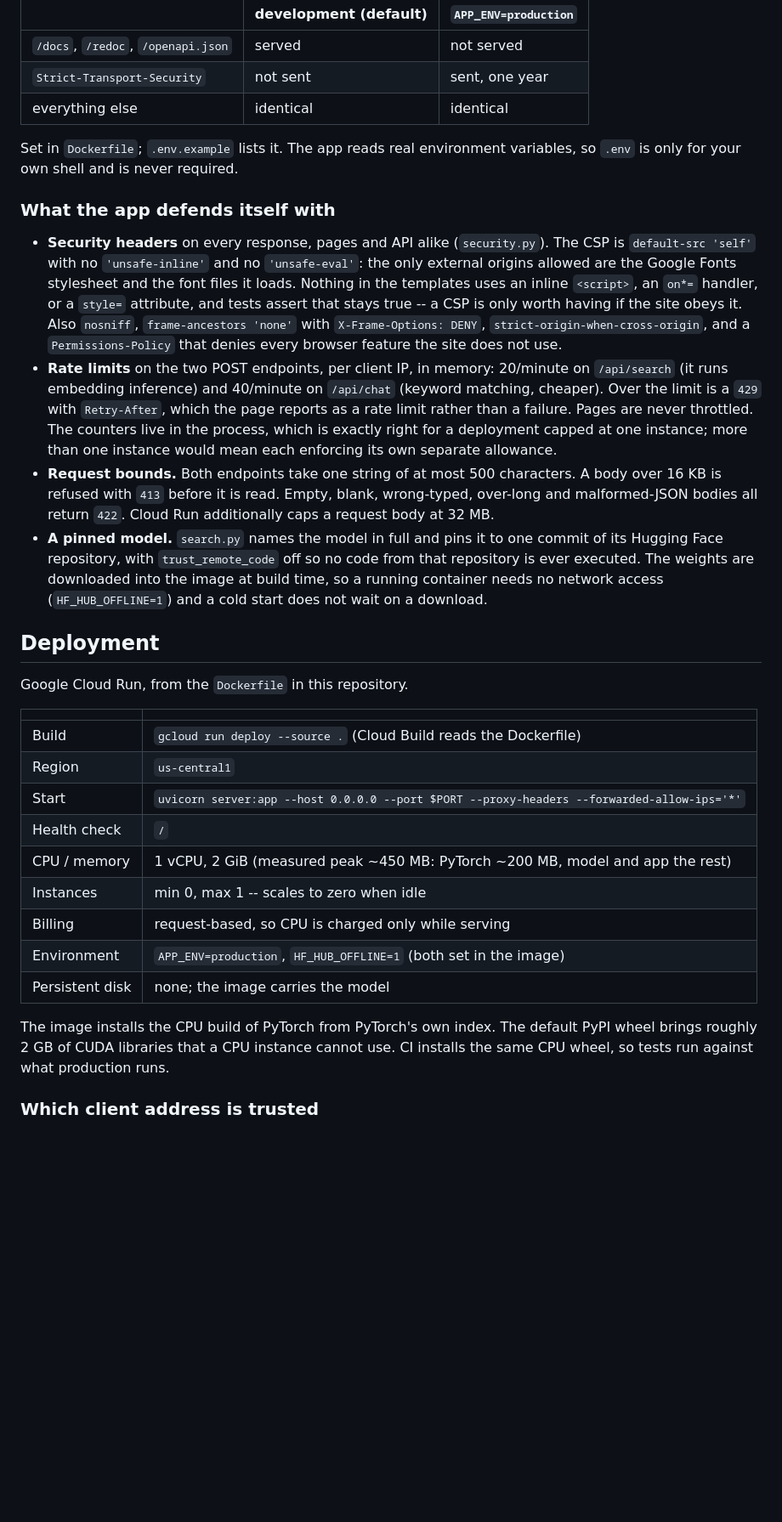
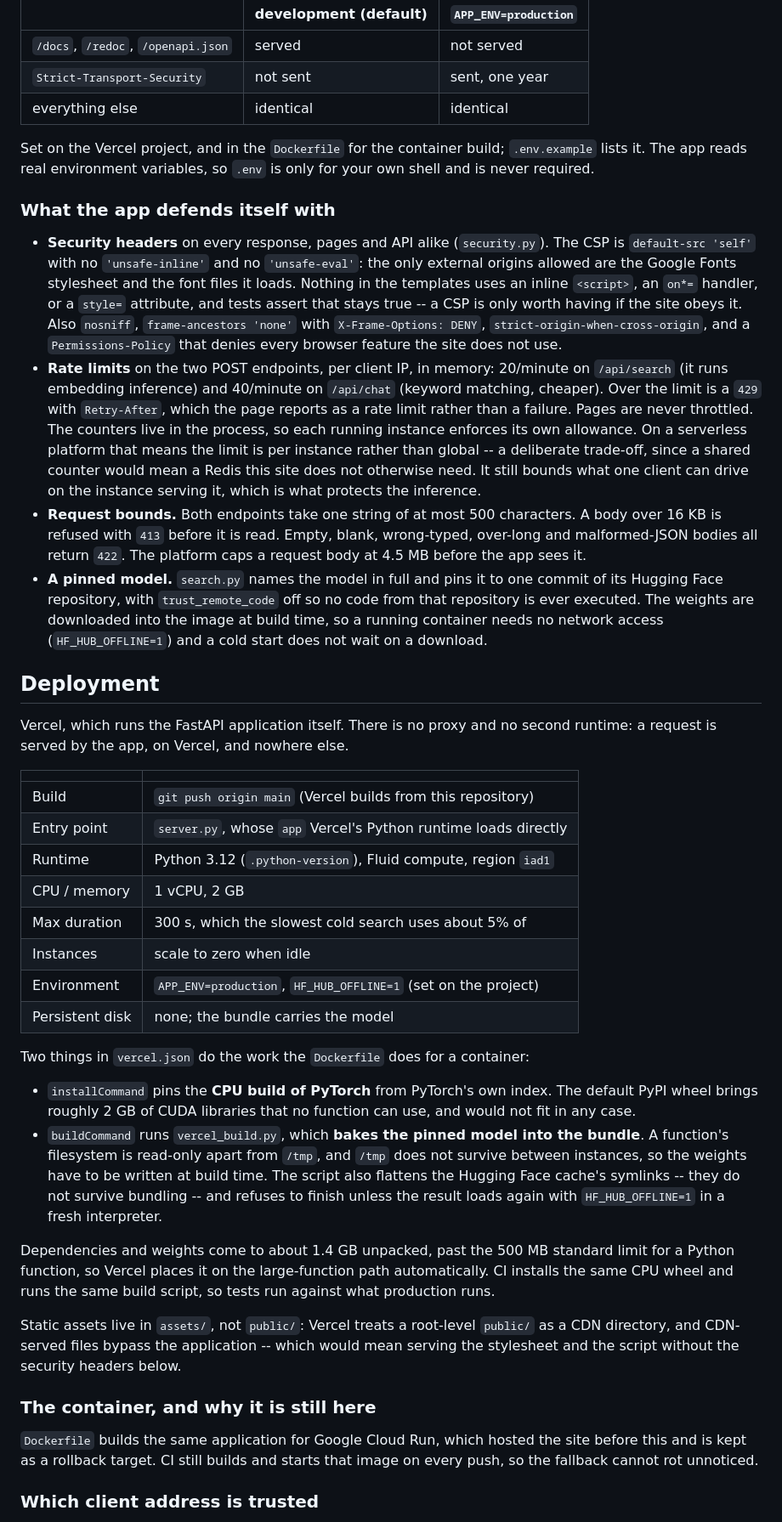
Before and after one commit to RealKeithGregory/ai-portfolio, a Markdown page: README.md, the part around one of its changes. Shown at 85% size. Drawn GitHub-style; blank space fills up the shorter version.

Commit message:
Point the documentation at the site's actual host
The site is served by Vercel now, running the application itself rather
than rewriting to Cloud Run, so the README described a deployment that no
longer exists.

Updates the live URL, the architecture table, the deployment section and
the client-address discussion. Cloud Run keeps one paragraph, which is
what it is now: the same application, built by the same CI, kept as a
rollback target.

Two notes that are new rather than moved, because both are consequences of
the platform that are not obvious from the code:

- assets/ is not called public/ because Vercel serves a root-level
  public/ from the CDN, and CDN-served files never reach the middleware
  that sets the security headers.
- the rate limiter's counters are per instance. That was invisible on
  Cloud Run, which was capped at one instance; on a platform that scales
  out it is worth stating plainly rather than leaving the old "exactly
  right for one instance" claim to quietly stop being true.

Co-Authored-By: Claude Opus 5 <noreply@anthropic.com>

```diff
--- a/README.md
+++ b/README.md
@@ -162,8 +163,9 @@ One environment variable decides the difference, and it is never set locally:
 | `Strict-Transport-Security` | not sent | sent, one year |
 | everything else | identical | identical |
 
-Set in `Dockerfile`; `.env.example` lists it. The app reads real environment
-variables, so `.env` is only for your own shell and is never required.
+Set on the Vercel project, and in the `Dockerfile` for the container build;
+`.env.example` lists it. The app reads real environment variables, so `.env`
+is only for your own shell and is never required.
 
 ### What the app defends itself with
 
@@ -180,13 +182,16 @@ variables, so `.env` is only for your own shell and is never required.
   20/minute on `/api/search` (it runs embedding inference) and 40/minute on
   `/api/chat` (keyword matching, cheaper). Over the limit is a `429` with
   `Retry-After`, which the page reports as a rate limit rather than a
-  failure. Pages are never throttled. The counters live in the process, which
-  is exactly right for a deployment capped at one instance; more than one
-  instance would mean each enforcing its own separate allowance.
+  failure. Pages are never throttled. The counters live in the process, so
+  each running instance enforces its own allowance. On a serverless platform
+  that means the limit is per instance rather than global -- a deliberate
+  trade-off, since a shared counter would mean a Redis this site does not
+  otherwise need. It still bounds what one client can drive on the instance
+  serving it, which is what protects the inference.
 - **Request bounds.** Both endpoints take one string of at most 500
   characters. A body over 16 KB is refused with `413` before it is read.
   Empty, blank, wrong-typed, over-long and malformed-JSON bodies all return
-  `422`. Cloud Run additionally caps a request body at 32 MB.
+  `422`. The platform caps a request body at 4.5 MB before the app sees it.
 - **A pinned model.** `search.py` names the model in full and pins it to one
   commit of its Hugging Face repository, with `trust_remote_code` off so no
   code from that repository is ever executed. The weights are downloaded into
@@ -195,24 +200,47 @@ variables, so `.env` is only for your own shell and is never required.
 
 ## Deployment
 
-Google Cloud Run, from the `Dockerfile` in this repository.
+Vercel, which runs the FastAPI application itself. There is no proxy and no
+second runtime: a request is served by the app, on Vercel, and nowhere else.
 
 | | |
 |---|---|
-| Build | `gcloud run deploy --source .` (Cloud Build reads the Dockerfile) |
-| Region | `us-central1` |
-| Start | `uvicorn server:app --host 0.0.0.0 --port $PORT --proxy-headers --forwarded-allow-ips='*'` |
-| Health check | `/` |
-| CPU / memory | 1 vCPU, 2 GiB (measured peak ~450 MB: PyTorch ~200 MB, model and app the rest) |
-| Instances | min 0, max 1 -- scales to zero when idle |
-| Billing | request-based, so CPU is charged only while serving |
-| Environment | `APP_ENV=production`, `HF_HUB_OFFLINE=1` (both set in the image) |
-| Persistent disk | none; the image carries the model |
+| Build | `git push origin main` (Vercel builds from this repository) |
+| Entry point | `server.py`, whose `app` Vercel's Python runtime loads directly |
+| Runtime | Python 3.12 (`.python-version`), Fluid compute, region `iad1` |
+| CPU / memory | 1 vCPU, 2 GB |
+| Max duration | 300 s, which the slowest cold search uses about 5% of |
+| Instances | scale to zero when idle |
+| Environment | `APP_ENV=production`, `HF_HUB_OFFLINE=1` (set on the project) |
+| Persistent disk | none; the bundle carries the model |
 
-The image installs the CPU build of PyTorch from PyTorch's own index. The
-default PyPI wheel brings roughly 2 GB of CUDA libraries that a CPU instance
-cannot use. CI installs the same CPU wheel, so tests run against what
-production runs.
+Two things in `vercel.json` do the work the `Dockerfile` does for a container:
+
+- `installCommand` pins the **CPU build of PyTorch** from PyTorch's own index.
+  The default PyPI wheel brings roughly 2 GB of CUDA libraries that no
+  function can use, and would not fit in any case.
+- `buildCommand` runs `vercel_build.py`, which **bakes the pinned model into
+  the bundle**. A function's filesystem is read-only apart from `/tmp`, and
+  `/tmp` does not survive between instances, so the weights have to be
+  written at build time. The script also flattens the Hugging Face cache's
+  symlinks -- they do not survive bundling -- and refuses to finish unless the
+  result loads again with `HF_HUB_OFFLINE=1` in a fresh interpreter.
+
+Dependencies and weights come to about 1.4 GB unpacked, past the 500 MB
+standard limit for a Python function, so Vercel places it on the large-function
+path automatically. CI installs the same CPU wheel and runs the same build
+script, so tests run against what production runs.
+
+Static assets live in `assets/`, not `public/`: Vercel treats a root-level
+`public/` as a CDN directory, and CDN-served files bypass the application --
+which would mean serving the stylesheet and the script without the security
+headers below.
+
+### The container, and why it is still here
+
+`Dockerfile` builds the same application for Google Cloud Run, which hosted
+the site before this and is kept as a rollback target. CI still builds and
+starts that image on every push, so the fallback cannot rot unnoticed.
 
 ### Which client address is trusted
 
```
Also changed, not shown: other parts of README.md (+15 -6 lines).
